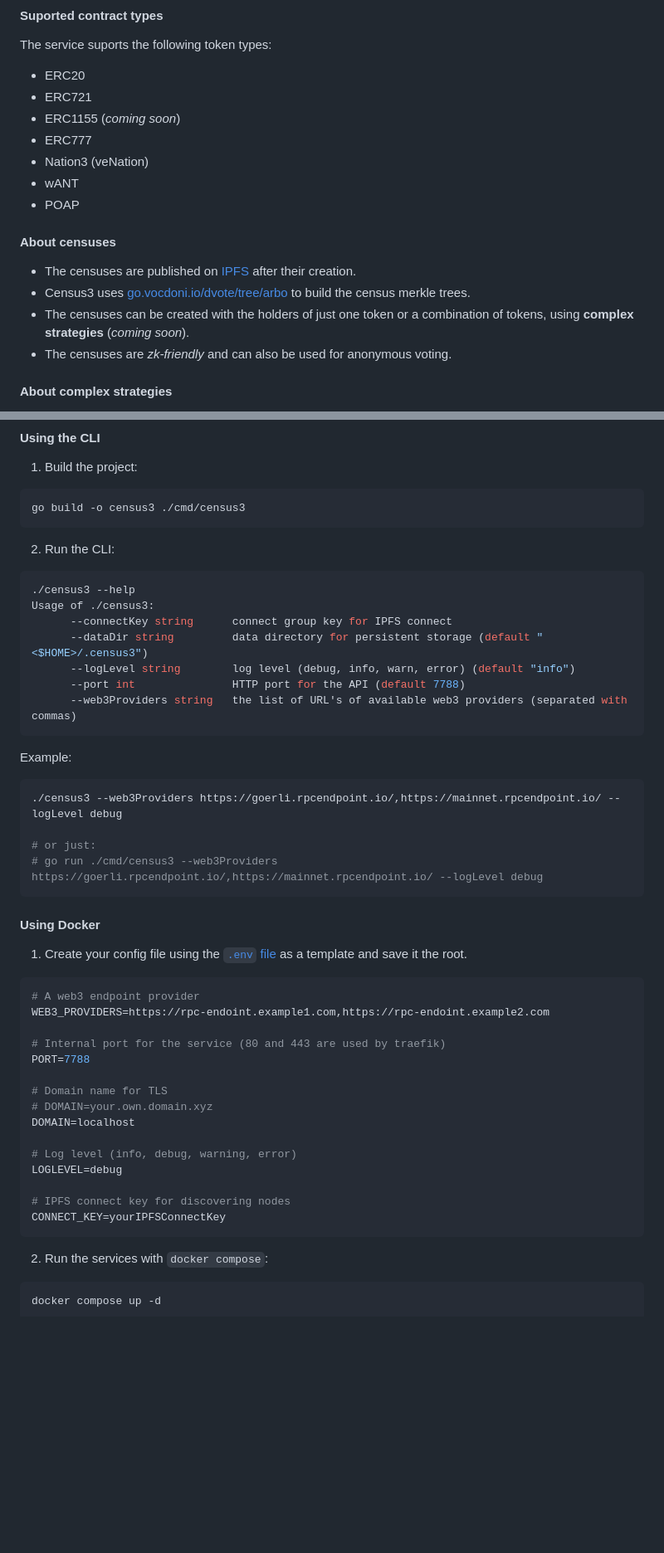
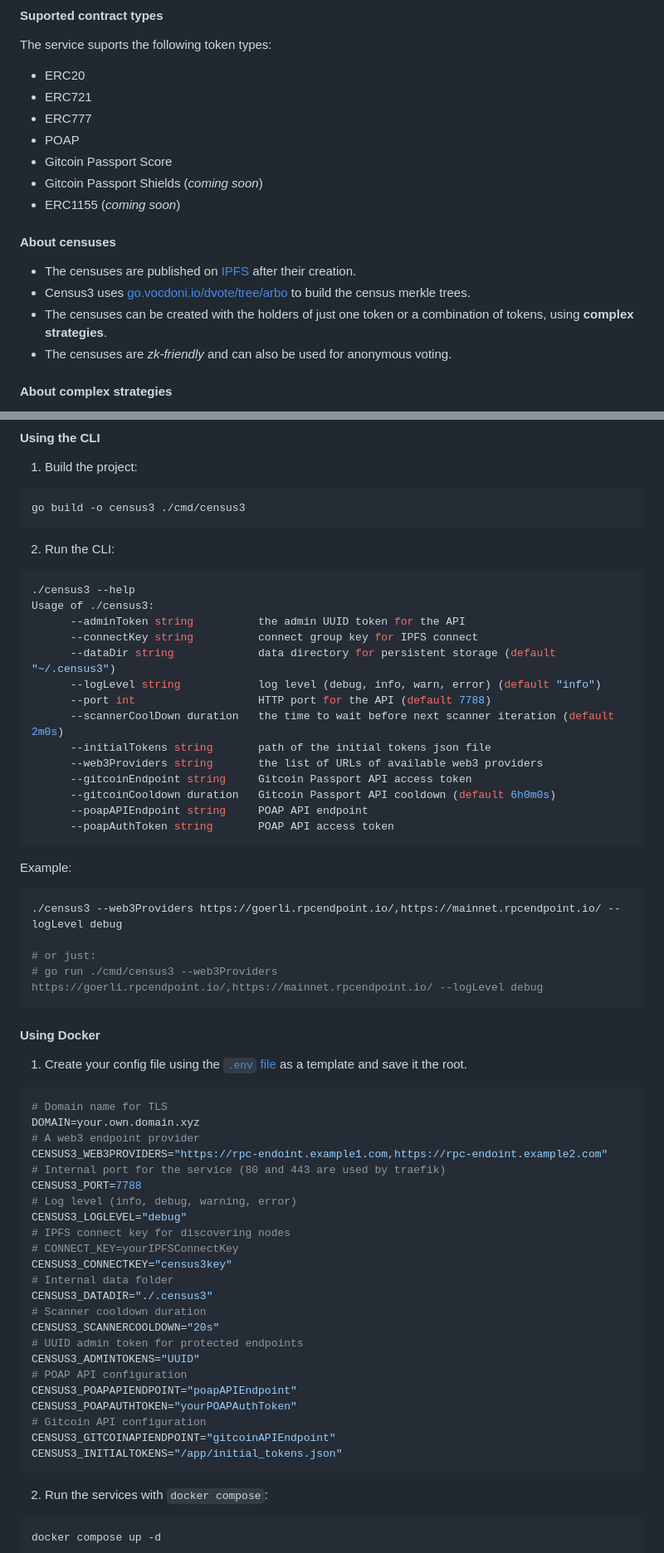
Before and after one commit to vocdoni/census3, a Markdown page: README.md, 2 parts joined by grey strips. Shown at 83% size. GitHub-like rendering; blank space fills up the shorter version.

````diff
--- a/README.md
+++ b/README.md
@@ -27,17 +27,17 @@ Then, it allows creating a merkle tree census (compatible with [Vocdoni](https:/
 The service suports the following token types:
 * ERC20
 * ERC721
+* ERC777
+* POAP
+* Gitcoin Passport Score
+* Gitcoin Passport Shields (*coming soon*)
 * ERC1155 (*coming soon*)
-* ERC777
-* Nation3 (veNation)
-* wANT
-* POAP
 
 
 #### About censuses
  * The censuses are published on [IPFS](https://ipfs.tech/) after their creation.
  * Census3 uses [go.vocdoni.io/dvote/tree/arbo](go.vocdoni.io/dvote/tree/arbo) to build the census merkle trees.
- * The censuses can be created with the holders of just one token or a combination of tokens, using **complex strategies**  (*coming soon*).
+ * The censuses can be created with the holders of just one token or a combination of tokens, using **complex strategies**.
  * The censuses are *zk-friendly* and can also be used for anonymous voting.
 
 #### About complex strategies
@@ -71,11 +71,18 @@ go build -o census3 ./cmd/census3
 ```sh
 ./census3 --help
 Usage of ./census3:
-      --connectKey string      connect group key for IPFS connect
-      --dataDir string         data directory for persistent storage (default "<$HOME>/.census3")
-      --logLevel string        log level (debug, info, warn, error) (default "info")
-      --port int               HTTP port for the API (default 7788)
-      --web3Providers string   the list of URL's of available web3 providers (separated with commas)
+      --adminToken string          the admin UUID token for the API
+      --connectKey string          connect group key for IPFS connect
+      --dataDir string             data directory for persistent storage (default "~/.census3")
+      --logLevel string            log level (debug, info, warn, error) (default "info")
+      --port int                   HTTP port for the API (default 7788)
+      --scannerCoolDown duration   the time to wait before next scanner iteration (default 2m0s)
+      --initialTokens string       path of the initial tokens json file
+      --web3Providers string       the list of URLs of available web3 providers
+      --gitcoinEndpoint string     Gitcoin Passport API access token
+      --gitcoinCooldown duration   Gitcoin Passport API cooldown (default 6h0m0s)
+      --poapAPIEndpoint string     POAP API endpoint
+      --poapAuthToken string       POAP API access token
 ```
 
 Example:
@@ -91,21 +98,29 @@ Example:
 
 1. Create your config file using the [`.env` file](example.env) as a template and save it the root.
 ```sh
+# Domain name for TLS
+DOMAIN=your.own.domain.xyz
 # A web3 endpoint provider
-WEB3_PROVIDERS=https://rpc-endoint.example1.com,https://rpc-endoint.example2.com
-
+CENSUS3_WEB3PROVIDERS="https://rpc-endoint.example1.com,https://rpc-endoint.example2.com"
 # Internal port for the service (80 and 443 are used by traefik)
-PORT=7788
-
-# Domain name for TLS
-# DOMAIN=your.own.domain.xyz
-DOMAIN=localhost
-
+CENSUS3_PORT=7788
 # Log level (info, debug, warning, error)
-LOGLEVEL=debug
-
+CENSUS3_LOGLEVEL="debug"
 # IPFS connect key for discovering nodes
-CONNECT_KEY=yourIPFSConnectKey
+# CONNECT_KEY=yourIPFSConnectKey
+CENSUS3_CONNECTKEY="census3key"
+# Internal data folder
+CENSUS3_DATADIR="./.census3"
+# Scanner cooldown duration
+CENSUS3_SCANNERCOOLDOWN="20s"
+# UUID admin token for protected endpoints
+CENSUS3_ADMINTOKENS="UUID"
+# POAP API configuration
+CENSUS3_POAPAPIENDPOINT="poapAPIEndpoint"
+CENSUS3_POAPAUTHTOKEN="yourPOAPAuthToken"
+# Gitcoin API configuration
+CENSUS3_GITCOINAPIENDPOINT="gitcoinAPIEndpoint"
+CENSUS3_INITIALTOKENS="/app/initial_tokens.json"
 ```
 
 2. Run the services with `docker compose`:
````
